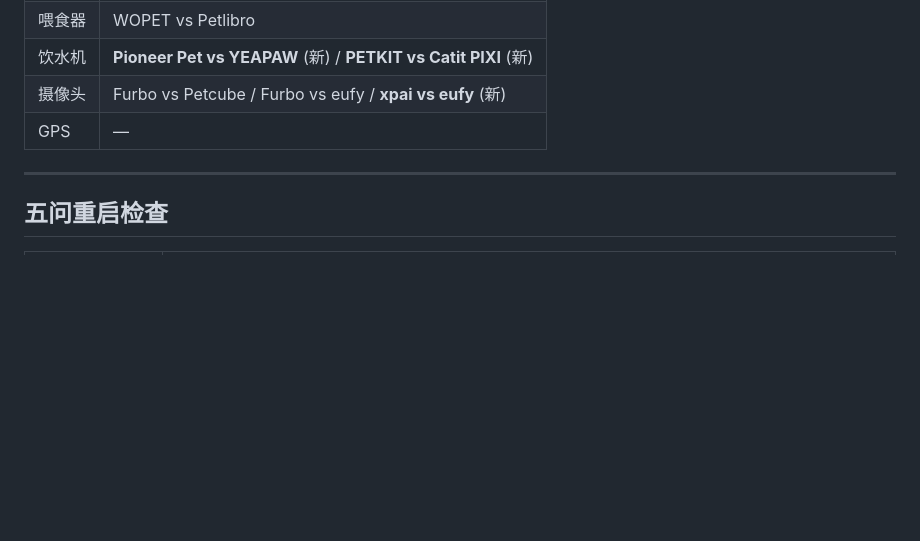
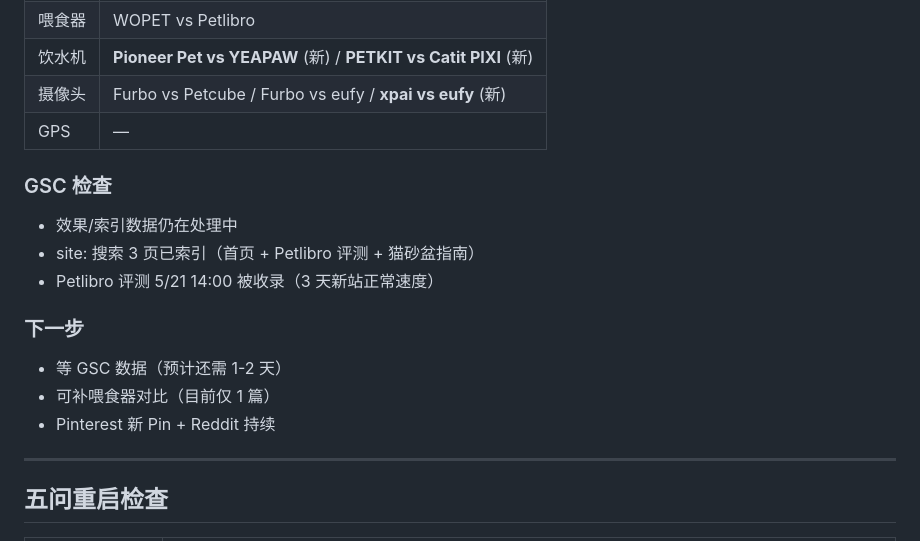
Before and after one commit to muchengxian-lab/smartpetguide, a Markdown page: progress.md, the part around the change. Drawn GitHub-style; blank space fills up the shorter version.

Commit message:
更新项目进展 — 50 页里程碑 + GSC 数据检查
- 3 篇对比文上线（50 页，9 篇对比）
- GSC 效果数据仍处理中
- site: 3 页已索引，新站正常速度

```diff
--- a/progress.md
+++ b/progress.md
@@ -457,6 +457,16 @@ GPS 整体(Trends 2)         →  ⚠️ 暂停投入
 | 摄像头 | Furbo vs Petcube / Furbo vs eufy / **xpai vs eufy** (新) |
 | GPS | — |
 
+### GSC 检查
+- 效果/索引数据仍在处理中
+- site: 搜索 3 页已索引（首页 + Petlibro 评测 + 猫砂盆指南）
+- Petlibro 评测 5/21 14:00 被收录（3 天新站正常速度）
+
+### 下一步
+- 等 GSC 数据（预计还需 1-2 天）
+- 可补喂食器对比（目前仅 1 篇）
+- Pinterest 新 Pin + Reddit 持续
+
 ---
 ## 五问重启检查
 | 问题 | 答案 |
```
Also changed, not shown: findings.md (+7 -5 lines).
